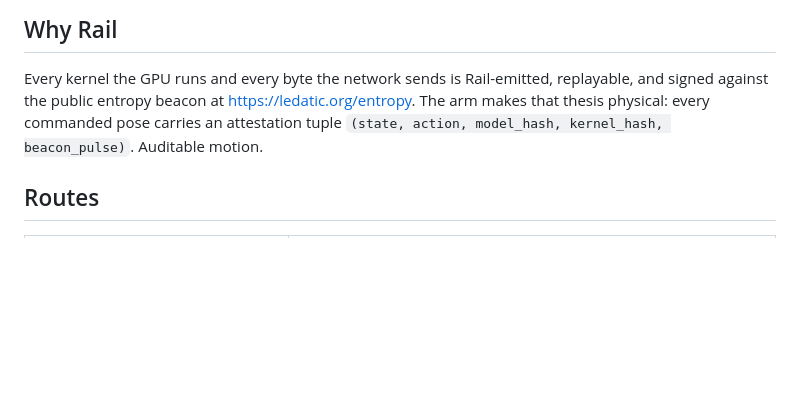
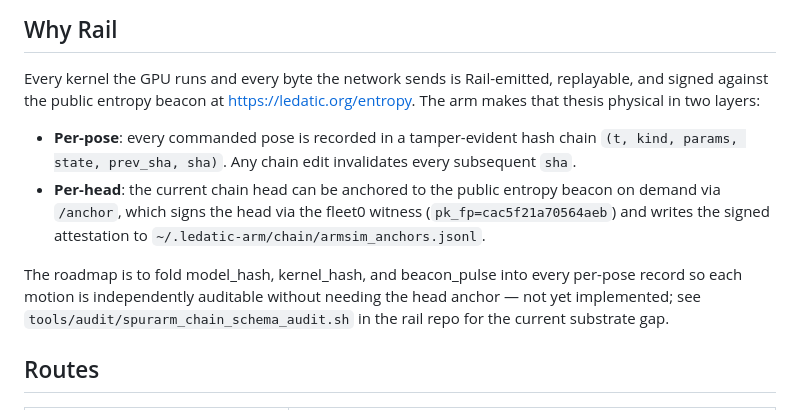
Before and after one commit to Ledatic-Empire/ledatic-arm, a Markdown page: README.md, the part around the change. Rendered like a GitHub page; blank space fills up the shorter version.

Commit message:
docs: README attestation claim now matches substrate
Audit found the previous tuple "(state, action, model_hash, kernel_hash,
beacon_pulse)" promised three fields (model_hash, kernel_hash,
beacon_pulse) that have zero implementation in armsim.rail. The actual
chain record carries (t, kind, params, state, prev_sha, sha) with
per-head beacon anchoring available via /anchor.

Rewrote to describe what exists (per-pose hash chain + per-head anchor)
and flagged the missing-per-record fields as roadmap, with a pointer
to the audit walker.

See tools/audit/spurarm_chain_schema_audit.sh in zemo-g/rail for the
current schema gap.

Co-Authored-By: Claude Opus 4.7 (1M context) <noreply@anthropic.com>

```diff
--- a/README.md
+++ b/README.md
@@ -68,10 +68,22 @@ docs/        phase docs, calibration notes, delivery runbook
 
 Every kernel the GPU runs and every byte the network sends is
 Rail-emitted, replayable, and signed against the public entropy beacon
-at <https://ledatic.org/entropy>. The arm makes that thesis physical:
-every commanded pose carries an attestation tuple
-`(state, action, model_hash, kernel_hash, beacon_pulse)`. Auditable
-motion.
+at <https://ledatic.org/entropy>. The arm makes that thesis physical
+in two layers:
+
+- **Per-pose**: every commanded pose is recorded in a tamper-evident
+  hash chain `(t, kind, params, state, prev_sha, sha)`. Any chain edit
+  invalidates every subsequent `sha`.
+- **Per-head**: the current chain head can be anchored to the public
+  entropy beacon on demand via `/anchor`, which signs the head via
+  the fleet0 witness (`pk_fp=cac5f21a70564aeb`) and writes the signed
+  attestation to `~/.ledatic-arm/chain/armsim_anchors.jsonl`.
+
+The roadmap is to fold model_hash, kernel_hash, and beacon_pulse into
+every per-pose record so each motion is independently auditable
+without needing the head anchor — not yet implemented; see
+`tools/audit/spurarm_chain_schema_audit.sh` in the rail repo for the
+current substrate gap.
 
 ## Routes
 
```
